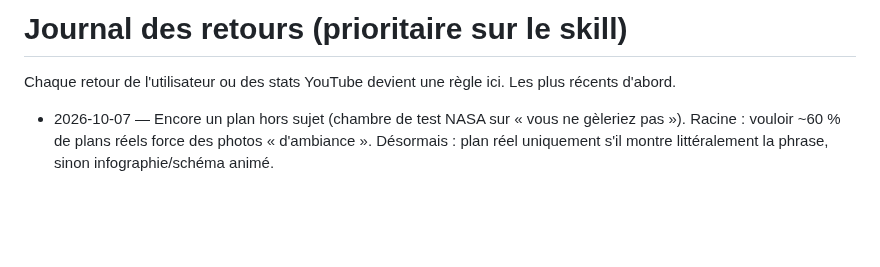
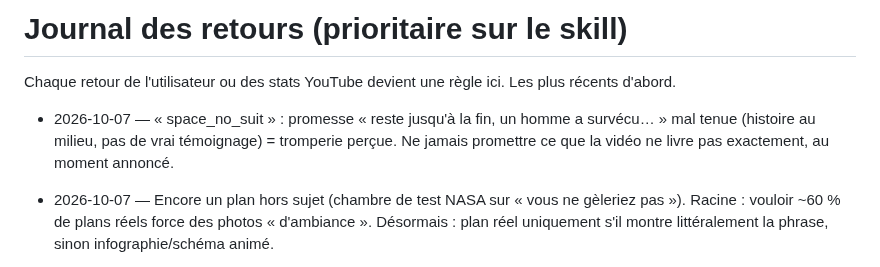
Before and after one commit to sebastien311984-bot/youtube-studio, a Markdown page: channels/oddly-logical/FEEDBACK.md, the part around the change. Rendered like a GitHub page; blank space fills up the shorter version.

Commit message:
Feedback: never promise what the video doesn't deliver
Co-Authored-By: Claude Opus 5.5 <noreply@anthropic.com>
Claude-Session: https://claude.ai/code/session_01LSLaHwjEZz2aXcfAuFDmjw

```diff
--- a/channels/oddly-logical/FEEDBACK.md
+++ b/channels/oddly-logical/FEEDBACK.md
@@ -1,5 +1,7 @@
 # Journal des retours (prioritaire sur le skill)
 Chaque retour de l'utilisateur ou des stats YouTube devient une règle ici. Les plus récents d'abord.
+
+- 2026-10-07 — « space_no_suit » : promesse « reste jusqu'à la fin, un homme a survécu… » mal tenue (histoire au milieu, pas de vrai témoignage) = tromperie perçue. Ne jamais promettre ce que la vidéo ne livre pas exactement, au moment annoncé.
 
 - 2026-10-07 — Encore un plan hors sujet (chambre de test NASA sur « vous ne gèleriez pas »). Racine : vouloir ~60 % de plans réels force des photos « d'ambiance ». Désormais : plan réel uniquement s'il montre littéralement la phrase, sinon infographie/schéma animé.
 
```
